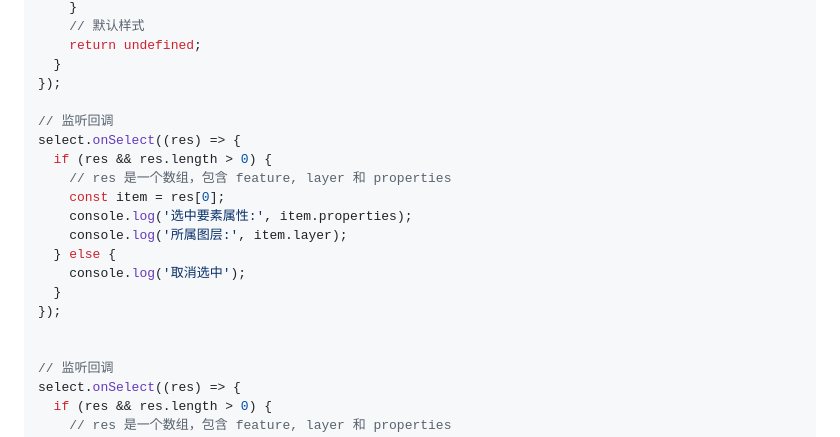
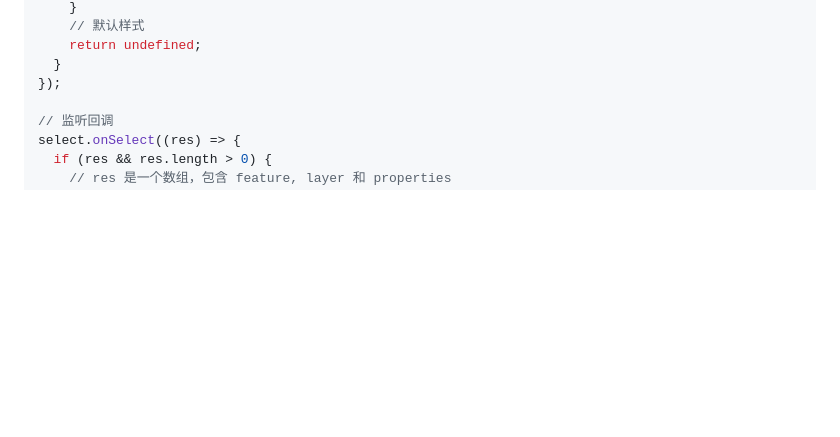
Before and after one commit to Guidozijef/jgis, a Markdown page: README.md, the part around the change. Rendered like a GitHub page; blank space fills up the shorter version.

```diff
--- a/README.md
+++ b/README.md
@@ -124,19 +124,6 @@ const select = createSelect({
     return undefined;
   }
 });
-
-// 监听回调
-select.onSelect((res) => {
-  if (res && res.length > 0) {
-    // res 是一个数组，包含 feature, layer 和 properties
-    const item = res[0];
-    console.log('选中要素属性:', item.properties);
-    console.log('所属图层:', item.layer);
-  } else {
-    console.log('取消选中');
-  }
-});
-
 
 // 监听回调
 select.onSelect((res) => {
```
